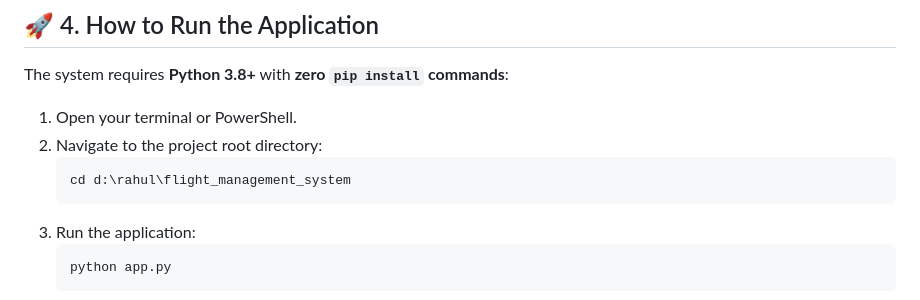
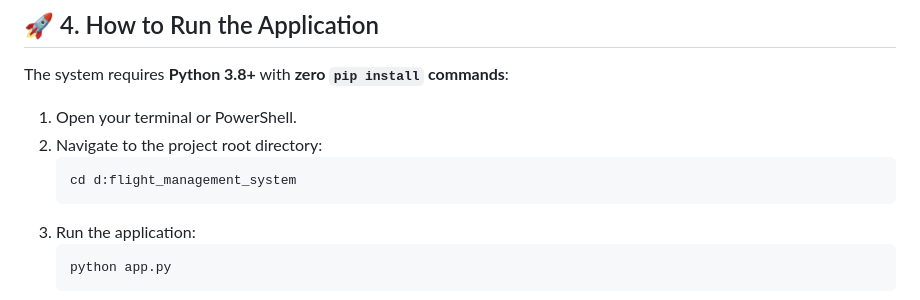
Before and after one commit to RoyalStar555/Flight-Management-System-Mini-Project-, a Markdown page: README.md, the part around the change. GitHub-like rendering.

Commit message:
Fix path in README for project navigation

````diff
--- a/README.md
+++ b/README.md
@@ -72,7 +72,7 @@ The system requires **Python 3.8+** with **zero `pip install` commands**:
 1. Open your terminal or PowerShell.
 2. Navigate to the project root directory:
    ```powershell
-   cd d:\rahul\flight_management_system
+   cd d:flight_management_system
    ```
 3. Run the application:
    ```powershell
````
